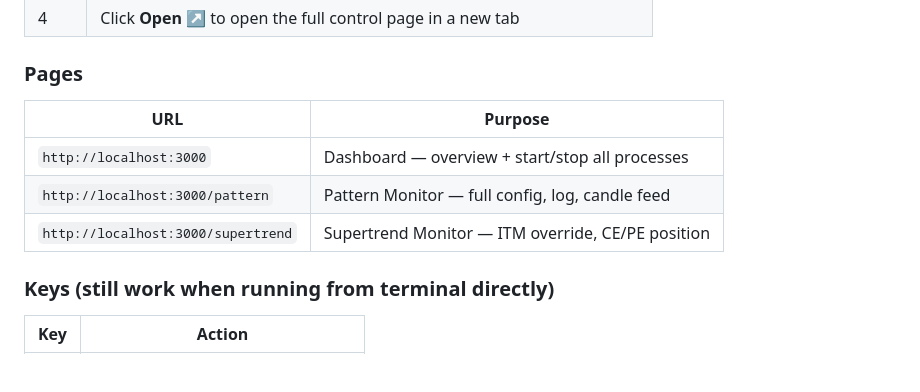
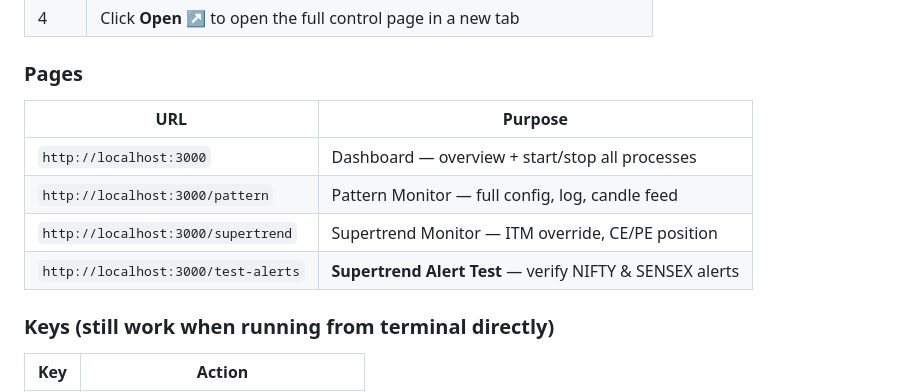
Before and after one commit to srinivasbe-07/tv-mcp, a Markdown page: CLAUDE.md, the part around one of its changes. GitHub-like rendering; blank space fills up the shorter version.

```diff
--- a/CLAUDE.md
+++ b/CLAUDE.md
@@ -24,11 +24,12 @@ Then open **http://localhost:3000** in the browser.
 
 ### Pages
 
-| URL                                | Purpose                                           |
-| ---------------------------------- | ------------------------------------------------- |
-| `http://localhost:3000`            | Dashboard — overview + start/stop all processes   |
-| `http://localhost:3000/pattern`    | Pattern Monitor — full config, log, candle feed   |
-| `http://localhost:3000/supertrend` | Supertrend Monitor — ITM override, CE/PE position |
+| URL                                 | Purpose                                                  |
+| ----------------------------------- | -------------------------------------------------------- |
+| `http://localhost:3000`             | Dashboard — overview + start/stop all processes          |
+| `http://localhost:3000/pattern`     | Pattern Monitor — full config, log, candle feed          |
+| `http://localhost:3000/supertrend`  | Supertrend Monitor — ITM override, CE/PE position        |
+| `http://localhost:3000/test-alerts` | **Supertrend Alert Test** — verify NIFTY & SENSEX alerts |
 
 ### Keys (still work when running from terminal directly)
 
```
Also changed, not shown: other parts of CLAUDE.md (+57 -0 lines).
